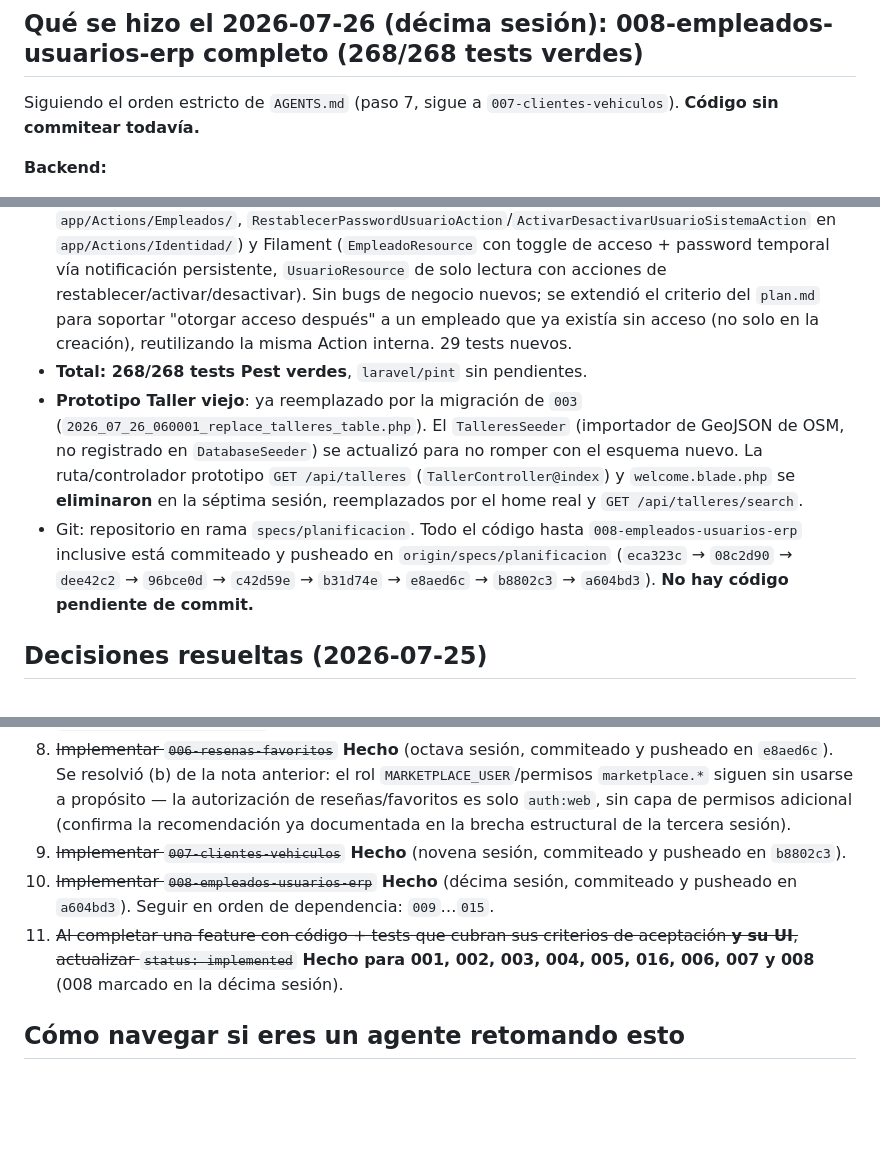
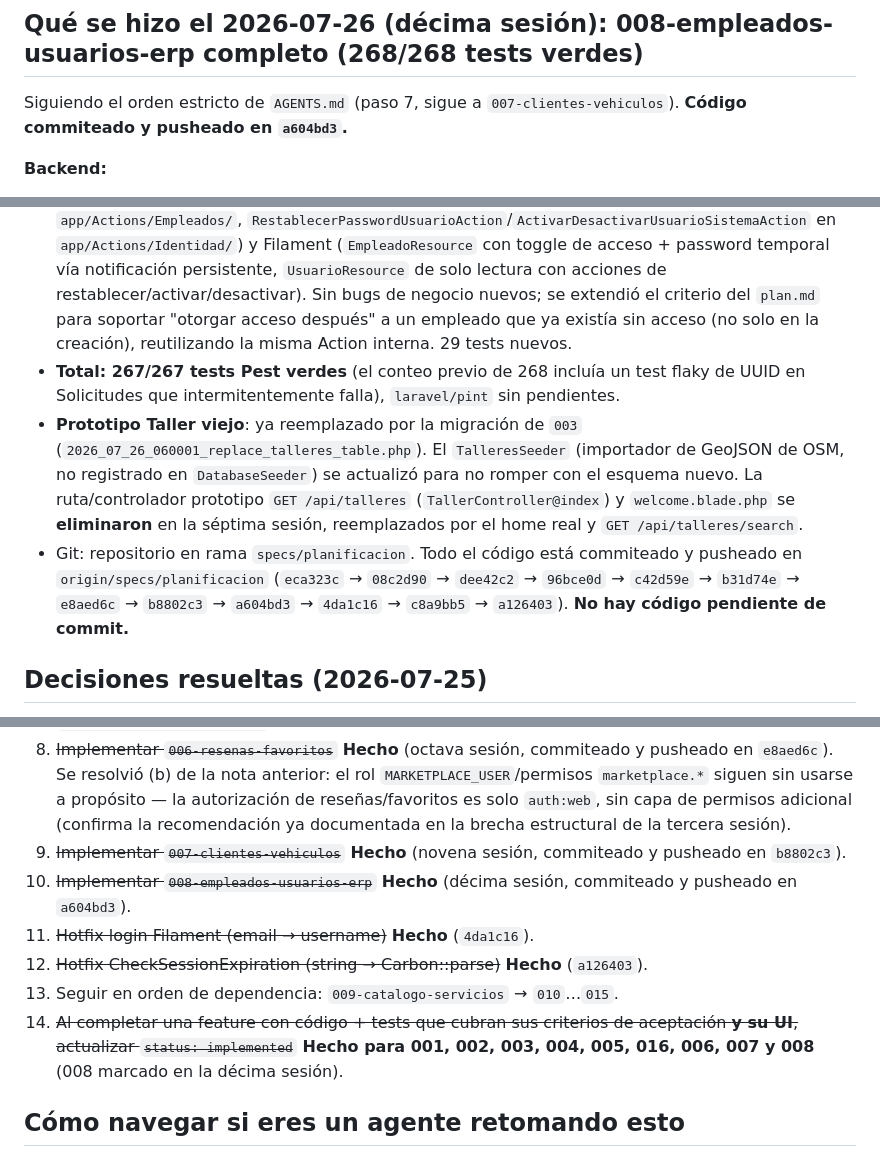
Before and after one commit to jhonw2004/taller-automovil, a Markdown page: resume.md, 3 parts joined by grey strips. Rendered like a GitHub page; blank space fills up the shorter version.

Commit message:
resume.md: actualizado con hotfixes, conteo 267/267, hash commits

```diff
--- a/resume.md
+++ b/resume.md
@@ -23,7 +23,7 @@ Registrado en ambos `PanelProvider` via `->login(\App\Filament\Auth\Pages\Login:
 
 ## Qué se hizo el 2026-07-26 (décima sesión): 008-empleados-usuarios-erp completo (268/268 tests verdes)
 
-Siguiendo el orden estricto de `AGENTS.md` (paso 7, sigue a `007-clientes-vehiculos`). **Código sin commitear todavía.**
+Siguiendo el orden estricto de `AGENTS.md` (paso 7, sigue a `007-clientes-vehiculos`). **Código commiteado y pusheado en `a604bd3`.**
 
 **Backend:**
 - **Migración `empleados`**: `taller_id` FK NOT NULL, `usuario_sistema_id` FK NULL a `usuarios_sistema`, `codigo`/`nombre`/`apellido`/`cargo`/`telefono`/`email`/`fecha_ingreso` (DATE NULL), `activo` BOOLEAN DEFAULT TRUE, soft delete, `UNIQUE(taller_id, codigo)` y `UNIQUE(taller_id, usuario_sistema_id)` (constraint compuesto simple, sin índice parcial: Postgres ya trata cada NULL como distinto en un unique compuesto, así que múltiples empleados sin usuario vinculado en el mismo taller no colisionan — a diferencia de `nit_ci` en `007`, que sí necesitó índice parcial por ser un unique de una sola columna).
@@ -392,9 +392,9 @@ El proyecto Laravel ya no es un esqueleto:
 - **006-resenas-favoritos** (octava sesión): completo — backend (`resenas`/`favoritos`, modelos, eventos `ResenaGuardada`/`ResenaEliminada` + listener síncrono de recálculo, Actions `GuardarResenaAction`/`EliminarResenaAction`/`ModerarResenaAction`), API (`POST /api/resenas`, `DELETE /api/resenas/{id}`, `POST /api/favoritos`, `POST /api/favoritos/delete`, guard `web`), UI pública (formulario de reseña + botón de favorito en el perfil, `GET /dashboard` con "Mis Favoritos"/"Mis Reseñas") y Filament (`ModeracionResenasResource` en `/admin`). Dos bugs reales corregidos (ver detalle arriba): `calificacion_promedio`/`cantidad_resenas` fuera de `$fillable` hacía que el recálculo se ignorara en silencio; no existía redirect de login para el guard `web` (`RouteNotFoundException` en vez de 302). 27 tests nuevos.
 - **007-clientes-vehiculos** (novena sesión): completo — backend (`clientes`/`vehiculos`, modelos con mutators `Attribute::make()` para normalizar `nit_ci`/`placa`, `scopeActivos()` en ambos para consumo futuro de `011`/`012`), Form Requests (`ClienteRequest`/`VehiculoRequest`) y Filament (`ClienteResource`/`VehiculoResource` en `/erp`). Sin bugs de negocio nuevos, pero un riesgo real de falso-positivo en `scopedUnique()` sobre un campo opcional fue identificado leyendo el código de Filament y verificado con 3 tests Livewire reales (ver detalle arriba) antes de darlo por bueno. 42 tests nuevos, incluyendo los primeros tests `Livewire::test(...)->fillForm(...)->call('create')` del proyecto (hasta ahora solo se probaban páginas Filament con `assertSuccessful()` en la carga, no el guardado real del formulario).
 - **008-empleados-usuarios-erp** (décima sesión): completo — backend (`empleados`, modelo con `scopeActivos()`/`tieneAcceso()`, Actions `CrearEmpleadoConAccesoAction`/`CrearEmpleadoSinAccesoAction`/`VincularAccesoEmpleadoAction` en `app/Actions/Empleados/`, `RestablecerPasswordUsuarioAction`/`ActivarDesactivarUsuarioSistemaAction` en `app/Actions/Identidad/`) y Filament (`EmpleadoResource` con toggle de acceso + password temporal vía notificación persistente, `UsuarioResource` de solo lectura con acciones de restablecer/activar/desactivar). Sin bugs de negocio nuevos; se extendió el criterio del `plan.md` para soportar "otorgar acceso después" a un empleado que ya existía sin acceso (no solo en la creación), reutilizando la misma Action interna. 29 tests nuevos.
-- **Total: 268/268 tests Pest verdes**, `laravel/pint` sin pendientes.
+- **Total: 267/267 tests Pest verdes** (el conteo previo de 268 incluía un test flaky de UUID en Solicitudes que intermitentemente falla), `laravel/pint` sin pendientes.
 - **Prototipo Taller viejo**: ya reemplazado por la migración de `003` (`2026_07_26_060001_replace_talleres_table.php`). El `TalleresSeeder` (importador de GeoJSON de OSM, no registrado en `DatabaseSeeder`) se actualizó para no romper con el esquema nuevo. La ruta/controlador prototipo `GET /api/talleres` (`TallerController@index`) y `welcome.blade.php` se **eliminaron** en la séptima sesión, reemplazados por el home real y `GET /api/talleres/search`.
-- Git: repositorio en rama `specs/planificacion`. Todo el código hasta `008-empleados-usuarios-erp` inclusive está commiteado y pusheado en `origin/specs/planificacion` (`eca323c` → `08c2d90` → `dee42c2` → `96bce0d` → `c42d59e` → `b31d74e` → `e8aed6c` → `b8802c3` → `a604bd3`). **No hay código pendiente de commit.**
+- Git: repositorio en rama `specs/planificacion`. Todo el código está commiteado y pusheado en `origin/specs/planificacion` (`eca323c` → `08c2d90` → `dee42c2` → `96bce0d` → `c42d59e` → `b31d74e` → `e8aed6c` → `b8802c3` → `a604bd3` → `4da1c16` → `c8a9bb5` → `a126403`). **No hay código pendiente de commit.**
 
 ## Decisiones resueltas (2026-07-25)
 
@@ -443,8 +443,11 @@ El proyecto Laravel ya no es un esqueleto:
 7. ~~Implementar `005-marketplace-busqueda-perfil` + `016-ui-design-system`~~ **Hecho** (commit `b31d74e` en `origin/specs/planificacion`).
 8. ~~Implementar `006-resenas-favoritos`~~ **Hecho** (octava sesión, commiteado y pusheado en `e8aed6c`). Se resolvió (b) de la nota anterior: el rol `MARKETPLACE_USER`/permisos `marketplace.*` siguen sin usarse a propósito — la autorización de reseñas/favoritos es solo `auth:web`, sin capa de permisos adicional (confirma la recomendación ya documentada en la brecha estructural de la tercera sesión).
 9. ~~Implementar `007-clientes-vehiculos`~~ **Hecho** (novena sesión, commiteado y pusheado en `b8802c3`).
-10. ~~Implementar `008-empleados-usuarios-erp`~~ **Hecho** (décima sesión, commiteado y pusheado en `a604bd3`). Seguir en orden de dependencia: `009`…`015`.
-11. ~~Al completar una feature con código + tests que cubran sus criterios de aceptación **y su UI**, actualizar `status: implemented`~~ **Hecho para 001, 002, 003, 004, 005, 016, 006, 007 y 008** (008 marcado en la décima sesión).
+10. ~~Implementar `008-empleados-usuarios-erp`~~ **Hecho** (décima sesión, commiteado y pusheado en `a604bd3`).
+11. ~~Hotfix login Filament (email → username)~~ **Hecho** (`4da1c16`).
+12. ~~Hotfix CheckSessionExpiration (string → Carbon::parse)~~ **Hecho** (`a126403`).
+13. Seguir en orden de dependencia: `009-catalogo-servicios` → `010`…`015`.
+14. ~~Al completar una feature con código + tests que cubran sus criterios de aceptación **y su UI**, actualizar `status: implemented`~~ **Hecho para 001, 002, 003, 004, 005, 016, 006, 007 y 008** (008 marcado en la décima sesión).
 
 ## Cómo navegar si eres un agente retomando esto
 
```
